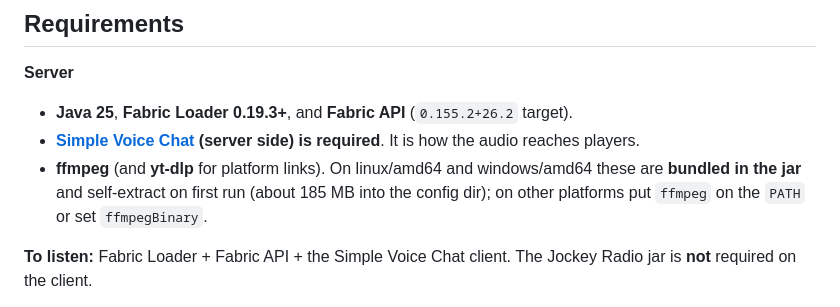
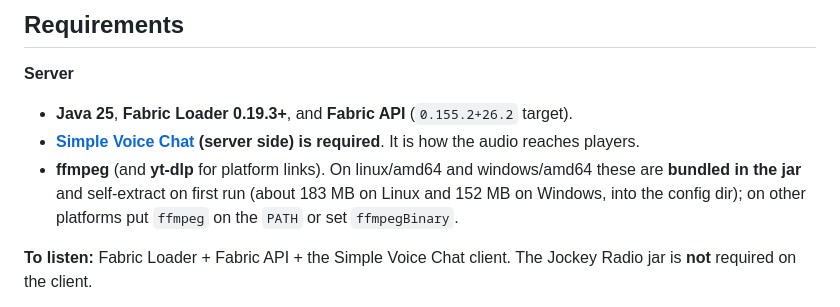
Before and after one commit to gbti-network/jockey-radio, a Markdown page: README.md, the part around the change. Drawn GitHub-style.

Commit message:
State the measured extract size per platform in the README
The bundled ffmpeg and yt-dlp take 183 MB on Linux and 152 MB on
Windows once extracted. The README rounded both to 185 MB, while the
Modrinth description gives the two figures.

```diff
--- a/README.md
+++ b/README.md
@@ -38,8 +38,8 @@ and ejecting it stops the feed. Two jukeboxes playing the same disc share one st
 - **[Simple Voice Chat](https://modrinth.com/mod/simple-voice-chat) (server side) is required**.
   It is how the audio reaches players.
 - **ffmpeg** (and **yt-dlp** for platform links). On linux/amd64 and windows/amd64 these are
-  **bundled in the jar** and self-extract on first run (about 185 MB into the config dir); on other
-  platforms put `ffmpeg` on the `PATH` or set `ffmpegBinary`.
+  **bundled in the jar** and self-extract on first run (about 183 MB on Linux and 152 MB on Windows,
+  into the config dir); on other platforms put `ffmpeg` on the `PATH` or set `ffmpegBinary`.
 
 **To listen:** Fabric Loader + Fabric API + the Simple Voice Chat client. The Jockey Radio jar is
 **not** required on the client.
```
